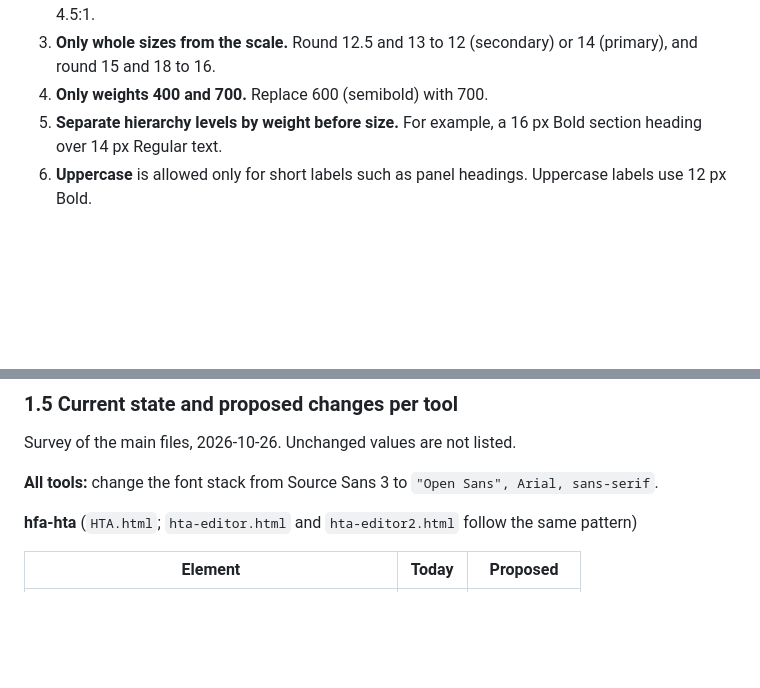
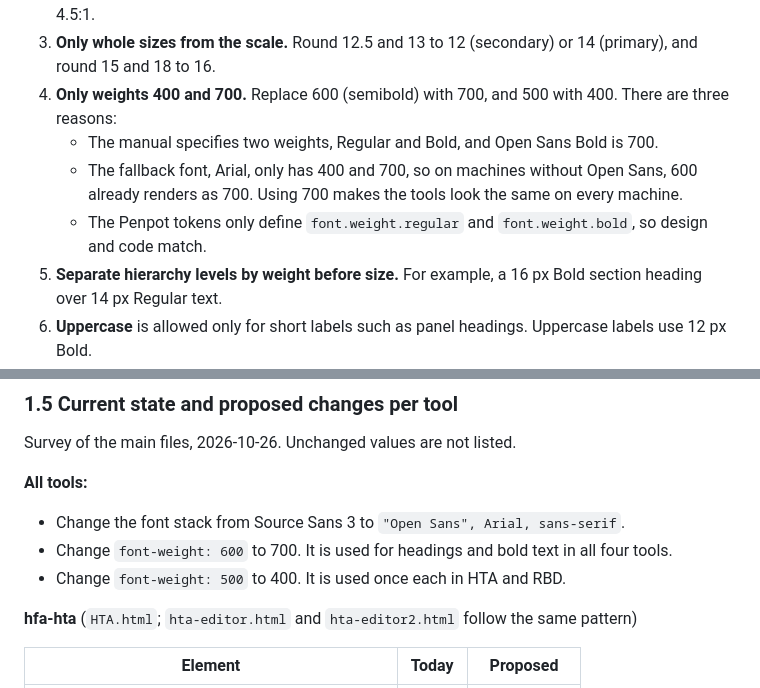
Before and after one commit to larswpettersson/hfa-ds, a Markdown page: docs/design-principles.md, 2 parts joined by grey strips. GitHub-like rendering; blank space fills up the shorter version.

```diff
--- a/docs/design-principles.md
+++ b/docs/design-principles.md
@@ -54,7 +54,10 @@ Rules:
 1. **14 px is the base size in every tool.** The tools are dense work interfaces with tables, diagrams and forms. STPA and RBD already use 14 px, and so does the existing `size.normal` token.
 2. **12 px is the minimum.** Do not use 10, 10.5 or 11 px. 12 px text must meet a contrast of at least 4.5:1.
 3. **Only whole sizes from the scale.** Round 12.5 and 13 to 12 (secondary) or 14 (primary), and round 15 and 18 to 16.
-4. **Only weights 400 and 700.** Replace 600 (semibold) with 700.
+4. **Only weights 400 and 700.** Replace 600 (semibold) with 700, and 500 with 400. There are three reasons:
+   - The manual specifies two weights, Regular and Bold, and Open Sans Bold is 700.
+   - The fallback font, Arial, only has 400 and 700, so on machines without Open Sans, 600 already renders as 700. Using 700 makes the tools look the same on every machine.
+   - The Penpot tokens only define `font.weight.regular` and `font.weight.bold`, so design and code match.
 5. **Separate hierarchy levels by weight before size.** For example, a 16 px Bold section heading over 14 px Regular text.
 6. **Uppercase** is allowed only for short labels such as panel headings. Uppercase labels use 12 px Bold.
 7. **Monospace** is used only for code and JSON, at 12 px.
@@ -84,7 +87,11 @@ Rules reference the variables, not literal pixel values, for example `font-size:
 
 Survey of the main files, 2026-10-26. Unchanged values are not listed.
 
-**All tools:** change the font stack from Source Sans 3 to `"Open Sans", Arial, sans-serif`.
+**All tools:**
+
+- Change the font stack from Source Sans 3 to `"Open Sans", Arial, sans-serif`.
+- Change `font-weight: 600` to 700. It is used for headings and bold text in all four tools.
+- Change `font-weight: 500` to 400. It is used once each in HTA and RBD.
 
 **hfa-hta** (`HTA.html`; `hta-editor.html` and `hta-editor2.html` follow the same pattern)
 
```
Also changed, not shown: docs/designprinciper.md (+9 -2 lines).
